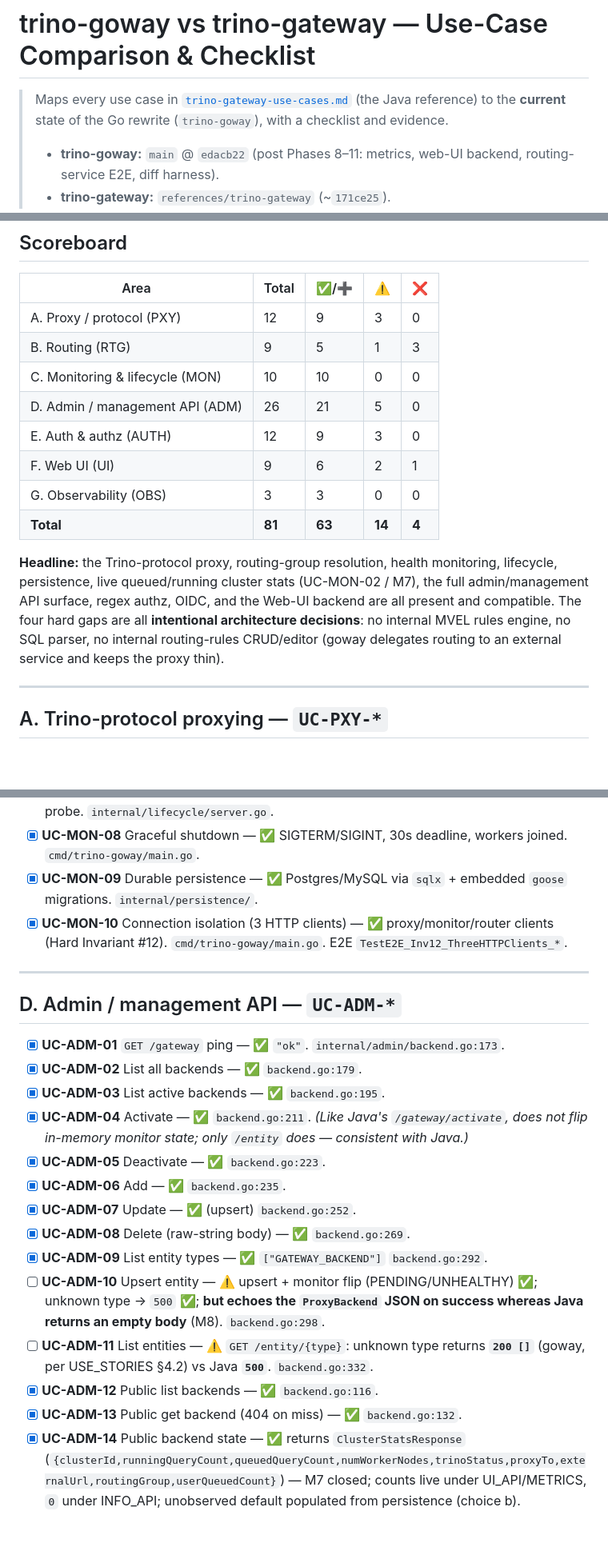
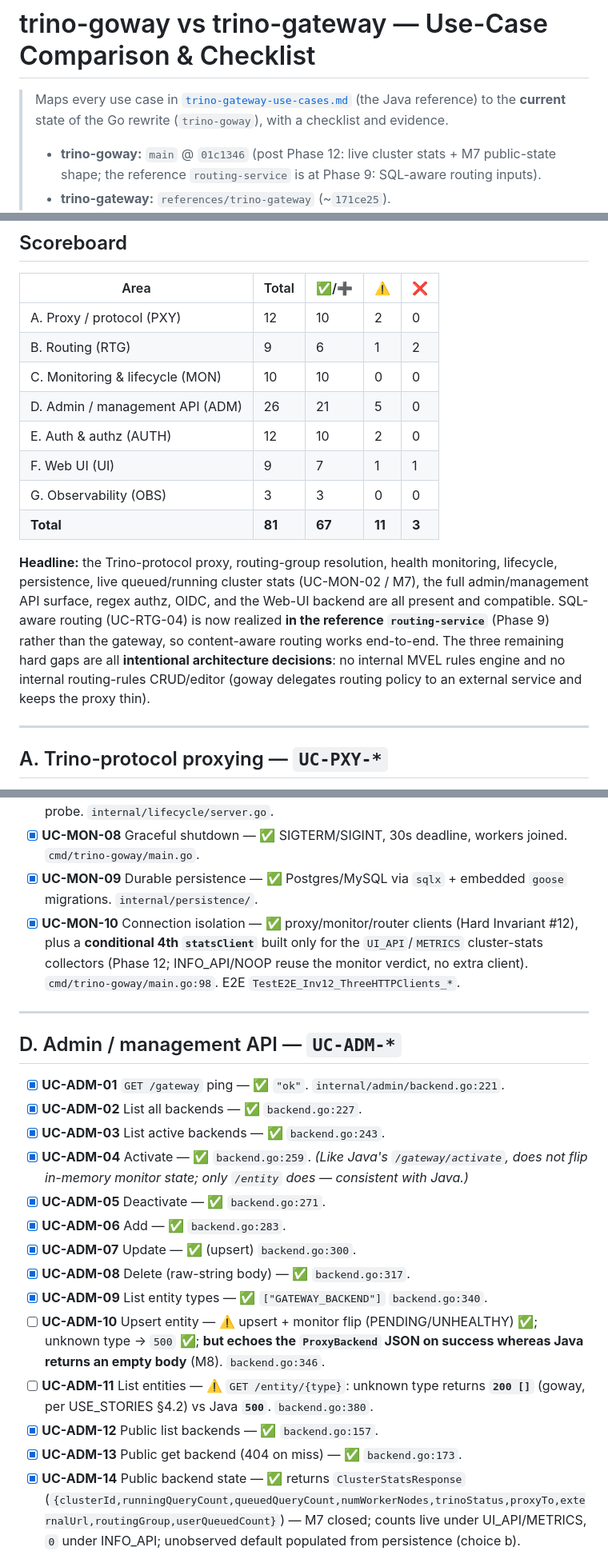
Before and after one commit to hclincode/trino-goway, a Markdown page: docs/trino-goway-use-cases-comparison.md, 3 parts joined by grey strips. Shown at 80% size. Drawn GitHub-style; blank space fills up the shorter version.

Commit message:
docs: re-audit use-case comparison post Phase 12 + routing-service Phase 9
- UC-RTG-04 reclassified ❌ -> ⚠️: SQL-aware routing now realized in the
  reference routing-service (Phase 9); gateway still forwards raw SQL. Moved
  out of the intentional non-goals (now 3, was 4).
- Refresh metadata to main @ 01c1346 (Phase 12) + routing-service Phase 9.
- UC-MON-10: note the conditional 4th statsClient (UI_API/METRICS).
- Refresh admin/UI line refs shifted by Phase 12 edits.
- Re-tally scoreboard (fix pre-existing PXY/AUTH/UI miscounts + carry UI-05
  flip): total 67 ✅ / 11 ⚠️ / 3 ❌.

Co-Authored-By: Claude Opus 4.8 <noreply@anthropic.com>

```diff
--- a/docs/trino-goway-use-cases-comparison.md
+++ b/docs/trino-goway-use-cases-comparison.md
@@ -4,6 +4,6 @@
 > Java reference) to the **current** state of the Go rewrite (`trino-goway`), with a checklist
 > and evidence.
 >
-> - **trino-goway:** `main` @ `edacb22` (post Phases 8–11: metrics, web-UI backend,
->   routing-service E2E, diff harness).
+> - **trino-goway:** `main` @ `01c1346` (post Phase 12: live cluster stats + M7 public-state
+>   shape; the reference `routing-service` is at Phase 9: SQL-aware routing inputs).
 > - **trino-gateway:** `references/trino-gateway` (~`171ce25`).
@@ -28,21 +28,23 @@ missing or stubbed (❌, or ⚠️ where a real sub-feature is absent).
 
 | Area | Total | ✅/➕ | ⚠️ | ❌ |
 |---|---|---|---|---|
-| A. Proxy / protocol (PXY) | 12 | 9 | 3 | 0 |
-| B. Routing (RTG) | 9 | 5 | 1 | 3 |
+| A. Proxy / protocol (PXY) | 12 | 10 | 2 | 0 |
+| B. Routing (RTG) | 9 | 6 | 1 | 2 |
 | C. Monitoring & lifecycle (MON) | 10 | 10 | 0 | 0 |
 | D. Admin / management API (ADM) | 26 | 21 | 5 | 0 |
-| E. Auth & authz (AUTH) | 12 | 9 | 3 | 0 |
-| F. Web UI (UI) | 9 | 6 | 2 | 1 |
+| E. Auth & authz (AUTH) | 12 | 10 | 2 | 0 |
+| F. Web UI (UI) | 9 | 7 | 1 | 1 |
 | G. Observability (OBS) | 3 | 3 | 0 | 0 |
-| **Total** | **81** | **63** | **14** | **4** |
+| **Total** | **81** | **67** | **11** | **3** |
 
 **Headline:** the Trino-protocol proxy, routing-group resolution, health monitoring,
 lifecycle, persistence, live queued/running cluster stats (UC-MON-02 / M7), the full
 admin/management API surface, regex authz, OIDC, and the Web-UI backend are all present and
-compatible. The four hard gaps are all **intentional architecture decisions**: no internal
-MVEL rules engine, no SQL parser, no internal routing-rules CRUD/editor (goway delegates
-routing to an external service and keeps the proxy thin).
+compatible. SQL-aware routing (UC-RTG-04) is now realized **in the reference `routing-service`**
+(Phase 9) rather than the gateway, so content-aware routing works end-to-end. The three
+remaining hard gaps are all **intentional architecture decisions**: no internal MVEL rules
+engine and no internal routing-rules CRUD/editor (goway delegates routing policy to an
+external service and keeps the proxy thin).
 
 ---
 
@@ -88,25 +90,25 @@ routing to an external service and keeps the proxy thin).
 - [x] **UC-MON-07** Coordinated startup — ✅ ports bind before workers; readyz flips after first probe. `internal/lifecycle/server.go`.
 - [x] **UC-MON-08** Graceful shutdown — ✅ SIGTERM/SIGINT, 30s deadline, workers joined. `cmd/trino-goway/main.go`.
 - [x] **UC-MON-09** Durable persistence — ✅ Postgres/MySQL via `sqlx` + embedded `goose` migrations. `internal/persistence/`.
-- [x] **UC-MON-10** Connection isolation (3 HTTP clients) — ✅ proxy/monitor/router clients (Hard Invariant #12). `cmd/trino-goway/main.go`. E2E `TestE2E_Inv12_ThreeHTTPClients_*`.
+- [x] **UC-MON-10** Connection isolation — ✅ proxy/monitor/router clients (Hard Invariant #12), plus a **conditional 4th `statsClient`** built only for the `UI_API`/`METRICS` cluster-stats collectors (Phase 12; INFO_API/NOOP reuse the monitor verdict, no extra client). `cmd/trino-goway/main.go:98`. E2E `TestE2E_Inv12_ThreeHTTPClients_*`.
 
 ---
 
 ## D. Admin / management API — `UC-ADM-*`
 
-- [x] **UC-ADM-01** `GET /gateway` ping — ✅ `"ok"`. `internal/admin/backend.go:173`.
-- [x] **UC-ADM-02** List all backends — ✅ `backend.go:179`.
-- [x] **UC-ADM-03** List active backends — ✅ `backend.go:195`.
-- [x] **UC-ADM-04** Activate — ✅ `backend.go:211`. *(Like Java's `/gateway/activate`, does not flip in-memory monitor state; only `/entity` does — consistent with Java.)*
-- [x] **UC-ADM-05** Deactivate — ✅ `backend.go:223`.
-- [x] **UC-ADM-06** Add — ✅ `backend.go:235`.
-- [x] **UC-ADM-07** Update — ✅ (upsert) `backend.go:252`.
-- [x] **UC-ADM-08** Delete (raw-string body) — ✅ `backend.go:269`.
-- [x] **UC-ADM-09** List entity types — ✅ `["GATEWAY_BACKEND"]` `backend.go:292`.
-- [ ] **UC-ADM-10** Upsert entity — ⚠️ upsert + monitor flip (PENDING/UNHEALTHY) ✅; unknown type → `500` ✅; **but echoes the `ProxyBackend` JSON on success whereas Java returns an empty body** (M8). `backend.go:298`.
-- [ ] **UC-ADM-11** List entities — ⚠️ `GET /entity/{type}`: unknown type returns **`200 []`** (goway, per USE_STORIES §4.2) vs Java **`500`**. `backend.go:332`.
-- [x] **UC-ADM-12** Public list backends — ✅ `backend.go:116`.
-- [x] **UC-ADM-13** Public get backend (404 on miss) — ✅ `backend.go:132`.
+- [x] **UC-ADM-01** `GET /gateway` ping — ✅ `"ok"`. `internal/admin/backend.go:221`.
+- [x] **UC-ADM-02** List all backends — ✅ `backend.go:227`.
+- [x] **UC-ADM-03** List active backends — ✅ `backend.go:243`.
+- [x] **UC-ADM-04** Activate — ✅ `backend.go:259`. *(Like Java's `/gateway/activate`, does not flip in-memory monitor state; only `/entity` does — consistent with Java.)*
+- [x] **UC-ADM-05** Deactivate — ✅ `backend.go:271`.
+- [x] **UC-ADM-06** Add — ✅ `backend.go:283`.
+- [x] **UC-ADM-07** Update — ✅ (upsert) `backend.go:300`.
+- [x] **UC-ADM-08** Delete (raw-string body) — ✅ `backend.go:317`.
+- [x] **UC-ADM-09** List entity types — ✅ `["GATEWAY_BACKEND"]` `backend.go:340`.
+- [ ] **UC-ADM-10** Upsert entity — ⚠️ upsert + monitor flip (PENDING/UNHEALTHY) ✅; unknown type → `500` ✅; **but echoes the `ProxyBackend` JSON on success whereas Java returns an empty body** (M8). `backend.go:346`.
+- [ ] **UC-ADM-11** List entities — ⚠️ `GET /entity/{type}`: unknown type returns **`200 []`** (goway, per USE_STORIES §4.2) vs Java **`500`**. `backend.go:380`.
+- [x] **UC-ADM-12** Public list backends — ✅ `backend.go:157`.
+- [x] **UC-ADM-13** Public get backend (404 on miss) — ✅ `backend.go:173`.
 - [x] **UC-ADM-14** Public backend state — ✅ returns `ClusterStatsResponse` (`{clusterId,runningQueryCount,queuedQueryCount,numWorkerNodes,trinoStatus,proxyTo,externalUrl,routingGroup,userQueuedCount}`) — M7 closed; counts live under UI_API/METRICS, `0` under INFO_API; unobserved default populated from persistence (choice b). `backend.go::getPublicBackendState`. E2E `TestE2E_ClusterStats_InfoAPI_PublicStateShape`.
 - [x] **UC-ADM-15** `getAllBackends` + stats — ✅ live `status`; `queued`/`running` now flow from the stats store (live under UI_API/METRICS; `0` under INFO_API default). `webapp.go`. E2E `TestE2E_ClusterStats_*`.
 - [x] **UC-ADM-16** `saveBackend` — ✅ `Result<ProxyBackend>`. `webapp.go:310`.
```
Also changed, not shown: other parts of docs/trino-goway-use-cases-comparison.md (+15 -11 lines).
